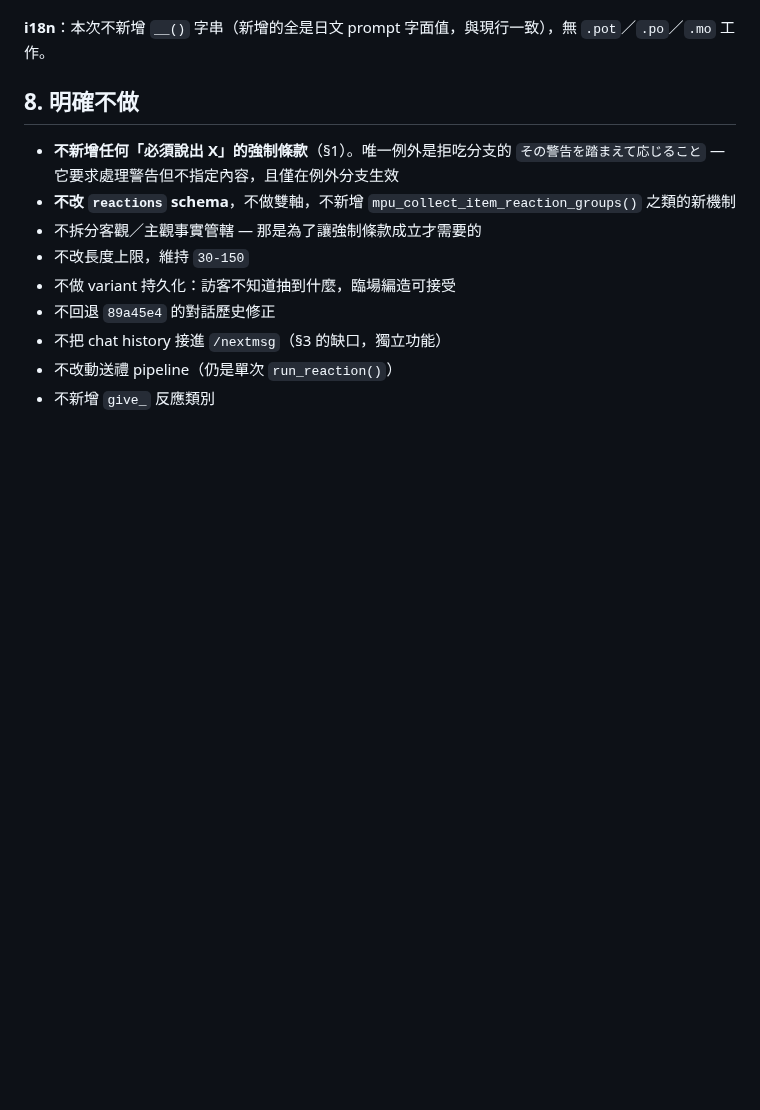
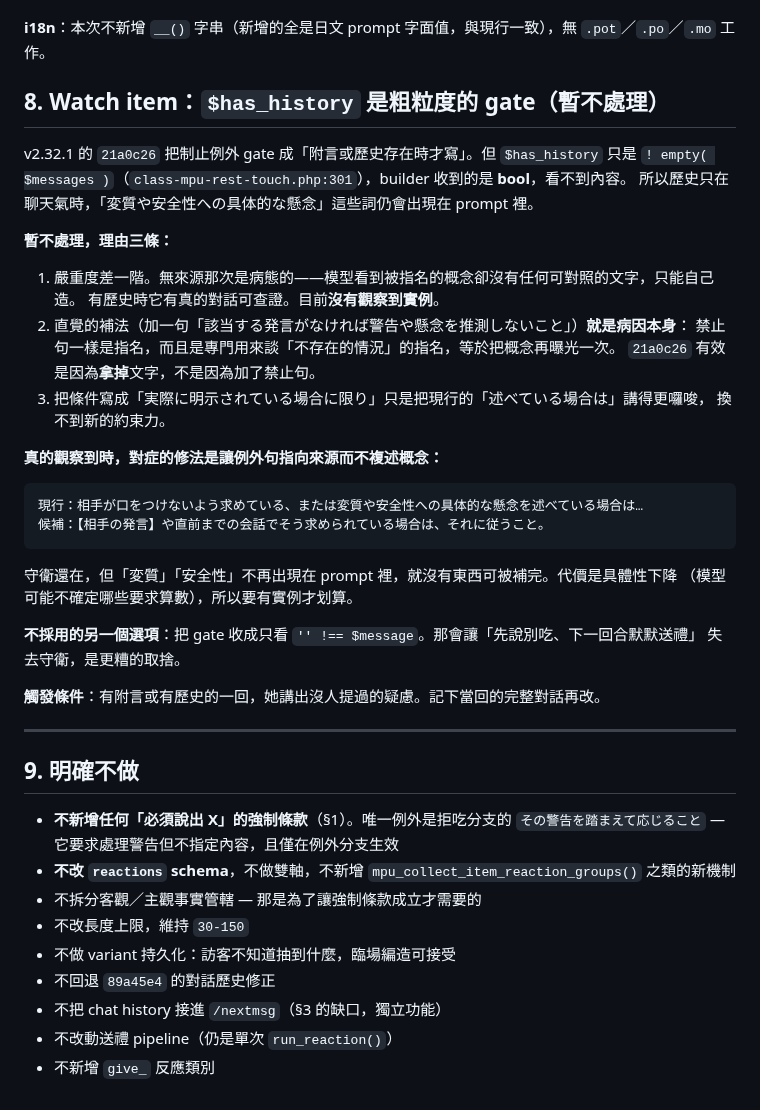
Before and after one commit to Horlicks-p/mp-ukagaka, a Markdown page: plan/Gift_Reaction_Defaults_Plan.md, the part around the change. GitHub-like rendering; blank space fills up the shorter version.

Commit message:
docs(plan): record the coarse history gate as a watch item, not a fix
21a0c26 gates the stop-exception on a message or history existing, but
$has_history is only ! empty( $messages ) -- the builder receives a bool
and never sees the content, so a conversation about the weather still
carries the words "concrete concern about spoilage or safety" into the
prompt. Review flagged this and proposed tightening the condition and
adding "if no such statement exists, do not infer a warning or concern".

Not taking that. The proposed sentence is the mechanism 21a0c26 removed:
a prohibition names the concept too, and this one exists specifically to
discuss the case where it is absent, which puts the words in front of the
model a third time. That fix worked by deleting text, not by adding a ban
on acting on it. Tightening "when the visitor has stated" into "only when
explicitly stated" restates a condition that is already conditional and
buys no new constraint for another mention.

The severity also differs by a step. With nothing in the prompt to check
against, inventing a source was the only way to satisfy the clause; with a
real conversation present the model can find that nobody said it. No
instance has been observed with history present.

Recorded with the trigger and the shape of the real fix if it does occur:
point the exception at its source instead of restating the concept
(「【相手の発言】や直前までの会話でそう求められている場合は」), which keeps the guard while
removing the words that can be filled in. Also recorded why narrowing the
gate to the message alone is worse -- it would drop the guard for "don't
eat that" said a turn before a silent gift.

Co-Authored-By: Claude Opus 5 <noreply@anthropic.com>
Claude-Session: https://claude.ai/code/session_01KTnm1aht2F8PxZpRyGiFFc

````diff
--- a/plan/Gift_Reaction_Defaults_Plan.md
+++ b/plan/Gift_Reaction_Defaults_Plan.md
@@ -311,7 +311,40 @@ if ( '' !== $message && $has_history ) {
 
 **i18n**：本次不新增 `__()` 字串（新增的全是日文 prompt 字面值，與現行一致），無 `.pot`／`.po`／`.mo` 工作。
 
-## 8. 明確不做
+## 8. Watch item：`$has_history` 是粗粒度的 gate（暫不處理）
+
+v2.32.1 的 `21a0c26` 把制止例外 gate 成「附言或歷史存在時才寫」。但 `$has_history` 只是
+`! empty( $messages )`（`class-mpu-rest-touch.php:301`），builder 收到的是 **bool**，看不到內容。
+所以歷史只在聊天氣時，「変質や安全性への具体的な懸念」這些詞仍會出現在 prompt 裡。
+
+**暫不處理，理由三條：**
+
+1. 嚴重度差一階。無來源那次是病態的——模型看到被指名的概念卻沒有任何可對照的文字，只能自己造。
+   有歷史時它有真的對話可查證。目前**沒有觀察到實例**。
+2. 直覺的補法（加一句「該当する発言がなければ警告や懸念を推測しないこと」）**就是病因本身**：
+   禁止句一樣是指名，而且是專門用來談「不存在的情況」的指名，等於把概念再曝光一次。
+   `21a0c26` 有效是因為**拿掉**文字，不是因為加了禁止句。
+3. 把條件寫成「実際に明示されている場合に限り」只是把現行的「述べている場合は」講得更囉唆，
+   換不到新的約束力。
+
+**真的觀察到時，對症的修法是讓例外句指向來源而不複述概念：**
+
+```
+現行：相手が口をつけないよう求めている、または変質や安全性への具体的な懸念を述べている場合は…
+候補：【相手の発言】や直前までの会話でそう求められている場合は、それに従うこと。
+```
+
+守衛還在，但「変質」「安全性」不再出現在 prompt 裡，就沒有東西可被補完。代價是具體性下降
+（模型可能不確定哪些要求算數），所以要有實例才划算。
+
+**不採用的另一個選項**：把 gate 收成只看 `'' !== $message`。那會讓「先說別吃、下一回合默默送禮」
+失去守衛，是更糟的取捨。
+
+**觸發條件**：有附言或有歷史的一回，她講出沒人提過的疑慮。記下當回的完整對話再改。
+
+---
+
+## 9. 明確不做
 
 - **不新增任何「必須說出 X」的強制條款**（§1）。唯一例外是拒吃分支的 `その警告を踏まえて応じること` — 它要求處理警告但不指定內容，且僅在例外分支生效
 - **不改 `reactions` schema**，不做雙軸，不新增 `mpu_collect_item_reaction_groups()` 之類的新機制
````
